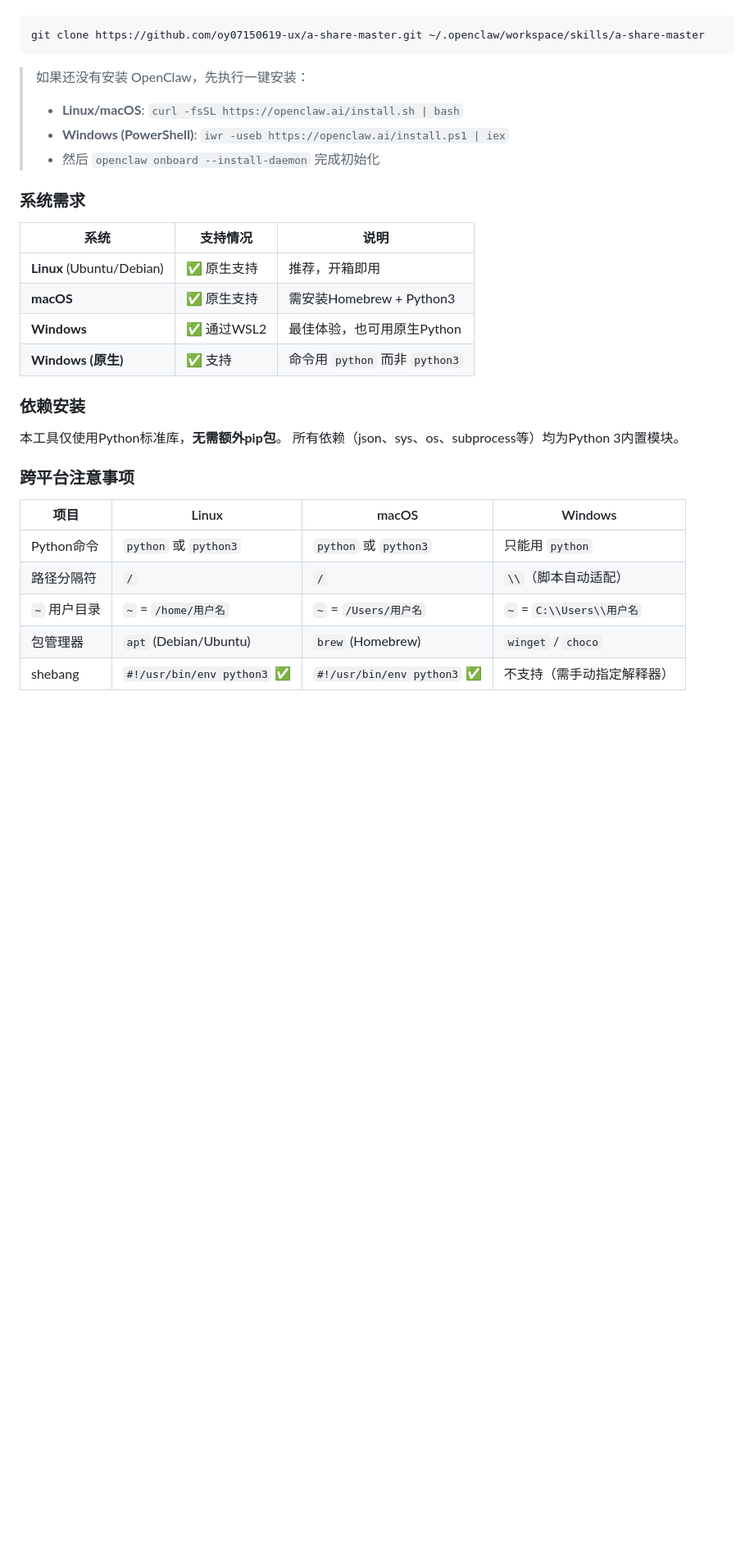
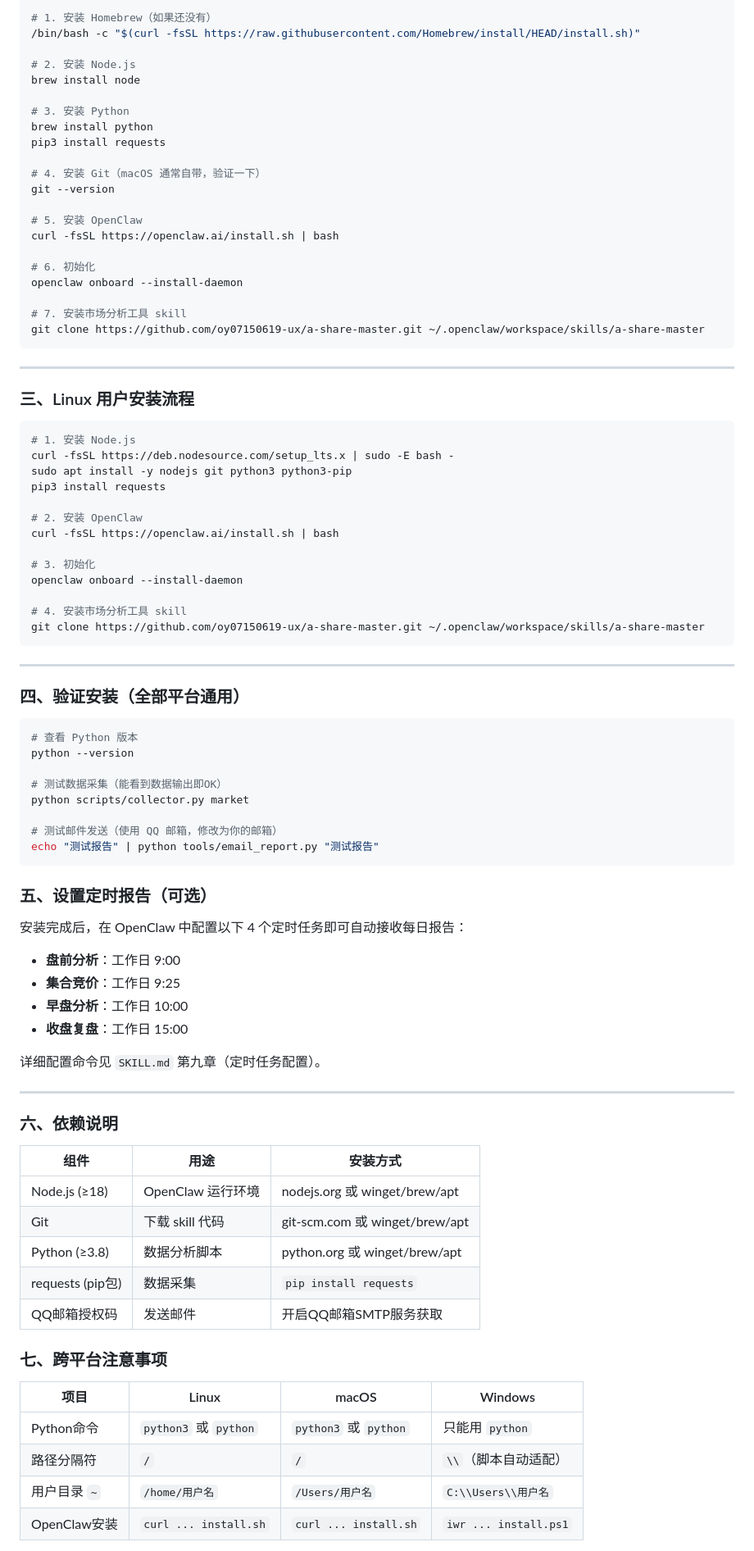
Before and after one commit to oy07150619-ux/a-share-master, a Markdown page: SKILL.md, the part around one of its changes. Shown at 82% size. Rendered like a GitHub page; blank space fills up the shorter version.

````diff
--- a/SKILL.md
+++ b/SKILL.md
@@ -871,30 +954,90 @@ python scripts/html_ppt.py --template templates/report_template.html --data data
 ```bash
+# 1. 安装 Homebrew（如果还没有）
+/bin/bash -c "$(curl -fsSL https://raw.githubusercontent.com/Homebrew/install/HEAD/install.sh)"
+
+# 2. 安装 Node.js
+brew install node
+
+# 3. 安装 Python
+brew install python
+pip3 install requests
+
+# 4. 安装 Git（macOS 通常自带，验证一下）
+git --version
+
+# 5. 安装 OpenClaw
+curl -fsSL https://openclaw.ai/install.sh | bash
+
+# 6. 初始化
+openclaw onboard --install-daemon
+
+# 7. 安装市场分析工具 skill
 git clone https://github.com/oy07150619-ux/a-share-master.git ~/.openclaw/workspace/skills/a-share-master
 ```
-> 如果还没有安装 OpenClaw，先执行一键安装：
-> - **Linux/macOS**: `curl -fsSL https://openclaw.ai/install.sh | bash`
-> - **Windows (PowerShell)**: `iwr -useb https://openclaw.ai/install.ps1 | iex`
-> - 然后 `openclaw onboard --install-daemon` 完成初始化
 
-### 系统需求
-| 系统 | 支持情况 | 说明 |
-|------|---------|------|
-| **Linux** (Ubuntu/Debian) | ✅ 原生支持 | 推荐，开箱即用 |
-| **macOS** | ✅ 原生支持 | 需安装Homebrew + Python3 |
-| **Windows** | ✅ 通过WSL2 | 最佳体验，也可用原生Python |
-| **Windows (原生)** | ✅ 支持 | 命令用 `python` 而非 `python3` |
+---
 
-### 依赖安装
-本工具仅使用Python标准库，**无需额外pip包**。
-所有依赖（json、sys、os、subprocess等）均为Python 3内置模块。
+### 三、Linux 用户安装流程
 
-### 跨平台注意事项
+```bash
+# 1. 安装 Node.js
+curl -fsSL https://deb.nodesource.com/setup_lts.x | sudo -E bash -
+sudo apt install -y nodejs git python3 python3-pip
+pip3 install requests
+
+# 2. 安装 OpenClaw
+curl -fsSL https://openclaw.ai/install.sh | bash
+
+# 3. 初始化
+openclaw onboard --install-daemon
+
+# 4. 安装市场分析工具 skill
+git clone https://github.com/oy07150619-ux/a-share-master.git ~/.openclaw/workspace/skills/a-share-master
+```
+
+---
+
+### 四、验证安装（全部平台通用）
+
+```bash
+# 查看 Python 版本
+python --version
+
+# 测试数据采集（能看到数据输出即OK）
+python scripts/collector.py market
+
+# 测试邮件发送（使用 QQ 邮箱，修改为你的邮箱）
+echo "测试报告" | python tools/email_report.py "测试报告"
+```
+
+### 五、设置定时报告（可选）
+
+安装完成后，在 OpenClaw 中配置以下 4 个定时任务即可自动接收每日报告：
+- **盘前分析**：工作日 9:00
+- **集合竞价**：工作日 9:25
+- **早盘分析**：工作日 10:00
+- **收盘复盘**：工作日 15:00
+
+详细配置命令见 `SKILL.md` 第九章（定时任务配置）。
+
+---
+
+### 六、依赖说明
+
+| 组件 | 用途 | 安装方式 |
+|------|------|---------|
+| Node.js (≥18) | OpenClaw 运行环境 | nodejs.org 或 winget/brew/apt |
+| Git | 下载 skill 代码 | git-scm.com 或 winget/brew/apt |
+| Python (≥3.8) | 数据分析脚本 | python.org 或 winget/brew/apt |
+| requests (pip包) | 数据采集 | `pip install requests` |
+| QQ邮箱授权码 | 发送邮件 | 开启QQ邮箱SMTP服务获取 |
+
+### 七、跨平台注意事项
 
 | 项目 | Linux | macOS | Windows |
 |------|-------|-------|---------|
-| Python命令 | `python` 或 `python3` | `python` 或 `python3` | 只能用 `python` |
+| Python命令 | `python3` 或 `python` | `python3` 或 `python` | 只能用 `python` |
 | 路径分隔符 | `/` | `/` | `\\`（脚本自动适配）|
-| `~` 用户目录 | `~` = `/home/用户名` | `~` = `/Users/用户名` | `~` = `C:\\Users\\用户名` |
-| 包管理器 | `apt` (Debian/Ubuntu) | `brew` (Homebrew) | `winget` / `choco` |
-| shebang | `#!/usr/bin/env python3` ✅ | `#!/usr/bin/env python3` ✅ | 不支持（需手动指定解释器）|
+| 用户目录 `~` | `/home/用户名` | `/Users/用户名` | `C:\\Users\\用户名` |
+| OpenClaw安装 | `curl ... install.sh` | `curl ... install.sh` | `iwr ... install.ps1` |
 
````
Also changed, not shown: other parts of SKILL.md (+95 -25 lines).
